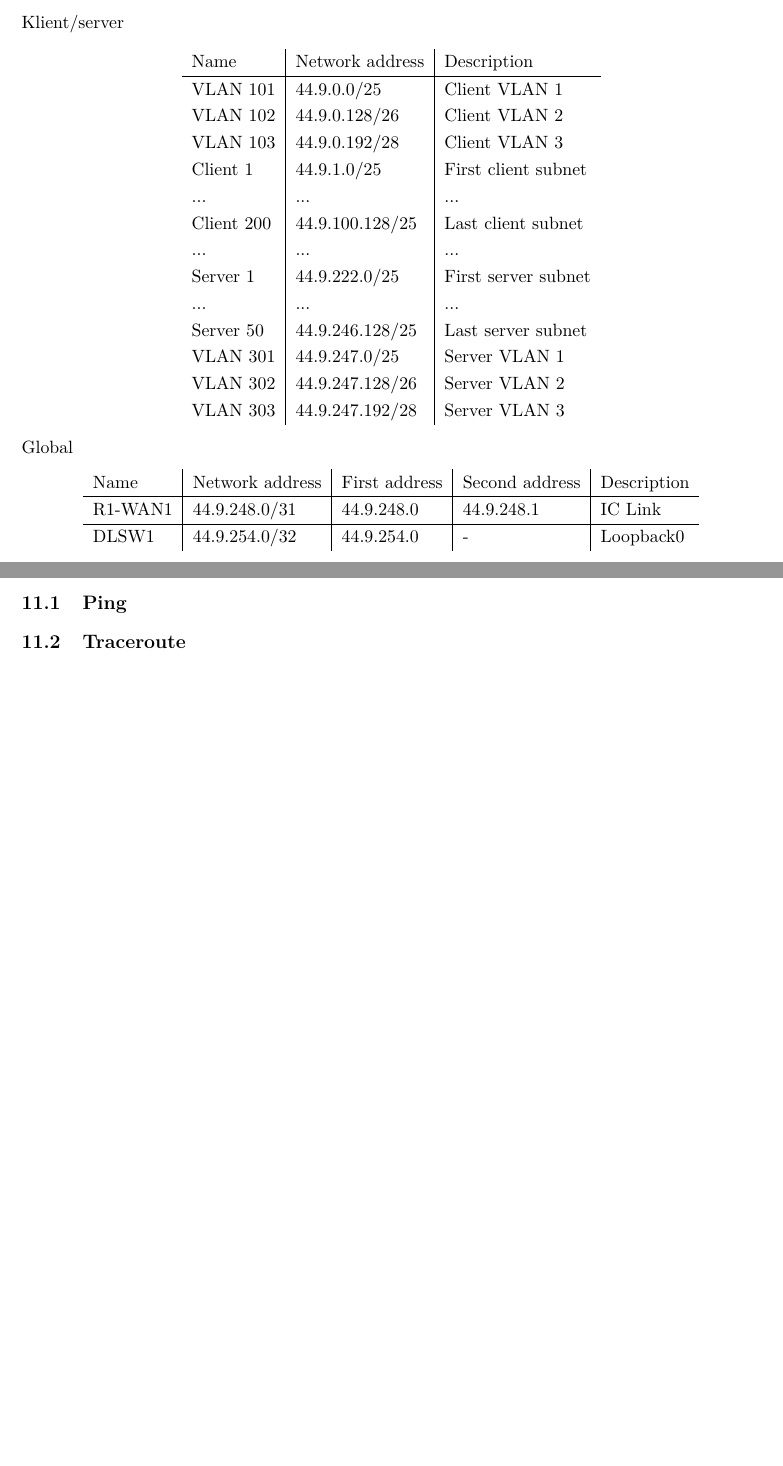
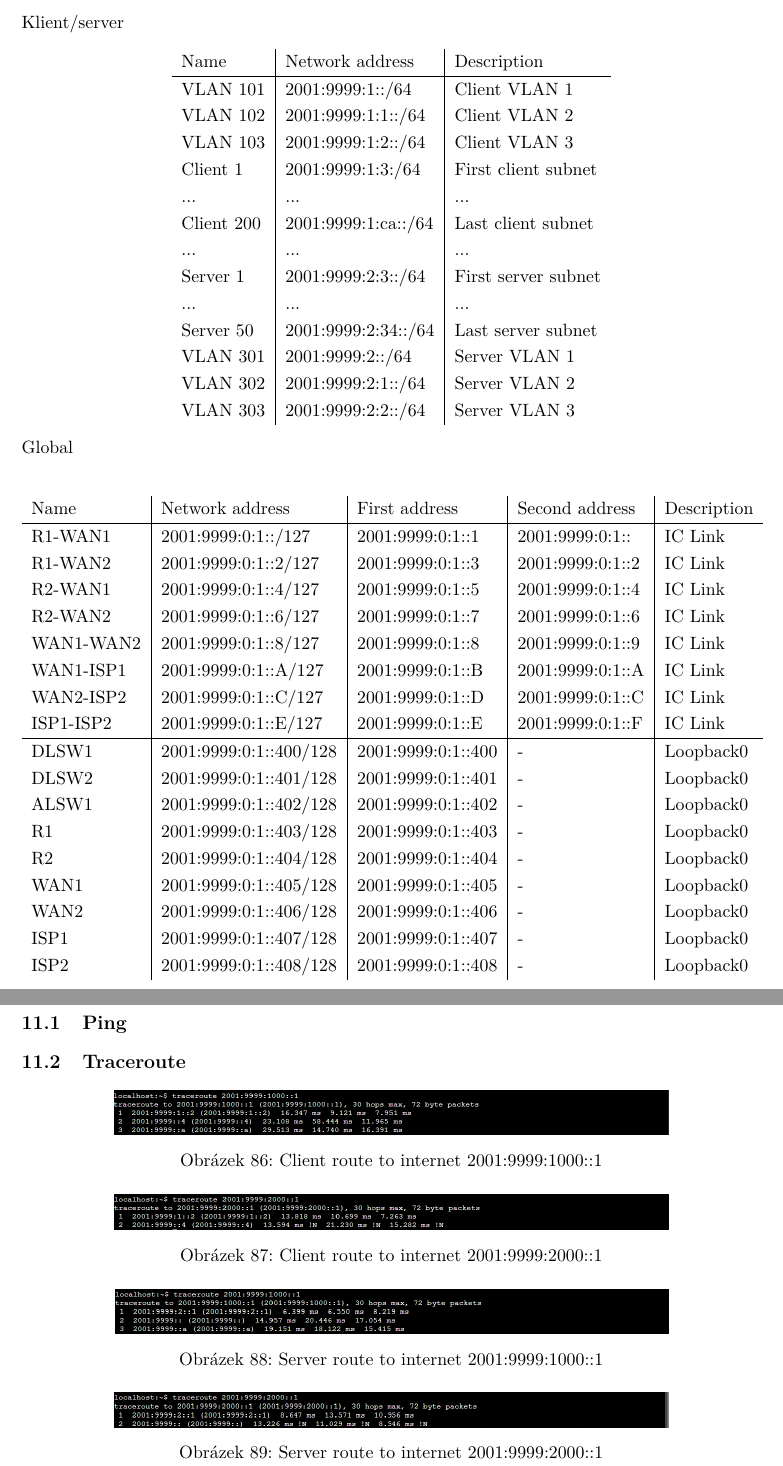
Before and after one commit to Atheloses/VSB-S7-SPS, a LaTeX thesis (main.tex): two parts of pages 26 and 61 of 61, joined at a grey line, cut so that both start at the same text, the shorter picture padded with empty space. Compiled offline with pdfLaTeX.

Commit message:
17.01.2021

```diff
--- a/main.tex
+++ b/main.tex
@@ -165,19 +180,19 @@
 		%TODO predelat na IPV6
 		Name & Network address & Description \\
 		\hline
-		VLAN 101 & 44.9.0.0/25 & Client VLAN 1\\
-		VLAN 102 & 44.9.0.128/26 & Client VLAN 2\\
-		VLAN 103 & 44.9.0.192/28 & Client VLAN 3\\
-		Client 1 & 44.9.1.0/25 & First client subnet\\
+		VLAN 101 & 2001:9999:1::/64 & Client VLAN 1\\
+		VLAN 102 & 2001:9999:1:1::/64 & Client VLAN 2\\
+		VLAN 103 & 2001:9999:1:2::/64 & Client VLAN 3\\
+		Client 1 & 2001:9999:1:3:/64 & First client subnet\\
 		... & ... & ...\\
-		Client 200 & 44.9.100.128/25 & Last client subnet\\
+		Client 200 & 2001:9999:1:ca::/64 & Last client subnet\\
 		... & ... & ...\\
-		Server 1 & 44.9.222.0/25 & First server subnet\\
+		Server 1 & 2001:9999:2:3::/64 & First server subnet\\
 		... & ... & ...\\
-		Server 50 & 44.9.246.128/25 & Last server subnet\\
-		VLAN 301 & 44.9.247.0/25 & Server VLAN 1\\
-		VLAN 302 & 44.9.247.128/26 & Server VLAN 2\\
-		VLAN 303 & 44.9.247.192/28 & Server VLAN 3\\
+		Server 50 & 2001:9999:2:34::/64 & Last server subnet\\
+		VLAN 301 & 2001:9999:2::/64 & Server VLAN 1\\
+		VLAN 302 & 2001:9999:2:1::/64 & Server VLAN 2\\
+		VLAN 303 & 2001:9999:2:2::/64 & Server VLAN 3\\
 	\end{tabular}
 \end{center}
 
@@ -186,10 +201,25 @@
 	\begin{tabular}{l|l|l|l|l}
 		Name & Network address & First address & Second address & Description \\
 		\hline
-		R1-WAN1 & 44.9.248.0/31 & 44.9.248.0 & 44.9.248.1 & IC Link \\
+		R1-WAN1 & 2001:9999:0:1::/127 & 2001:9999:0:1::1 & 2001:9999:0:1:: & IC Link \\
+		R1-WAN2 & 2001:9999:0:1::2/127 & 2001:9999:0:1::3 & 2001:9999:0:1::2 & IC Link \\
+        R2-WAN1 & 2001:9999:0:1::4/127 & 2001:9999:0:1::5 & 2001:9999:0:1::4 & IC Link \\
+        R2-WAN2 & 2001:9999:0:1::6/127 & 2001:9999:0:1::7 & 2001:9999:0:1::6 & IC Link \\
+        WAN1-WAN2 & 2001:9999:0:1::8/127 & 2001:9999:0:1::8 & 2001:9999:0:1::9 & IC Link \\
+        WAN1-ISP1 & 2001:9999:0:1::A/127 & 2001:9999:0:1::B & 2001:9999:0:1::A & IC Link \\
+        WAN2-ISP2 & 2001:9999:0:1::C/127 & 2001:9999:0:1::D & 2001:9999:0:1::C & IC Link \\
+        ISP1-ISP2 & 2001:9999:0:1::E/127 & 2001:9999:0:1::E & 2001:9999:0:1::F & IC Link \\
 		%TODO
 		\hline
-		DLSW1 & 44.9.254.0/32 & 44.9.254.0 & - & Loopback0 \\
+		DLSW1 & 2001:9999:0:1::400/128 & 2001:9999:0:1::400 & - & Loopback0 \\
+        DLSW2 & 2001:9999:0:1::401/128 & 2001:9999:0:1::401 & - & Loopback0 \\
+        ALSW1 & 2001:9999:0:1::402/128 & 2001:9999:0:1::402 & - & Loopback0 \\
+        R1 & 2001:9999:0:1::403/128 & 2001:9999:0:1::403 & - & Loopback0 \\
+        R2 & 2001:9999:0:1::404/128 & 2001:9999:0:1::404 & - & Loopback0 \\
+        WAN1 & 2001:9999:0:1::405/128 & 2001:9999:0:1::405 & - & Loopback0 \\
+        WAN2 & 2001:9999:0:1::406/128 & 2001:9999:0:1::406 & - & Loopback0 \\
+        ISP1 & 2001:9999:0:1::407/128 & 2001:9999:0:1::407 & - & Loopback0 \\
+        ISP2 & 2001:9999:0:1::408/128 & 2001:9999:0:1::408 & - & Loopback0 \\
 		%TODO
 	\end{tabular}
 \end{center}
@@ -338,10 +368,10 @@
 \subsection{Traceroute}
 \label{sec:Sec122}
 %TODO
-%\InsertFigure{Figures/Traceroute6/Client-OUT1.png}{0.75\textwidth}{Client route to internet 1.0.0.1}
-%\InsertFigure{Figures/Traceroute6/Client-OUT2.png}{0.75\textwidth}{Client route to internet 2.0.0.1}
-%\InsertFigure{Figures/Traceroute6/Server-OUT1.png}{0.75\textwidth}{Server route to internet 1.0.0.1}
-%\InsertFigure{Figures/Traceroute6/Server-OUT2.png}{0.75\textwidth}{Server route to internet 2.0.0.1}
+\InsertFigure{Figures/Traceroute6/Client-OUT1.png}{0.75\textwidth}{Client route to internet 2001:9999:1000::1}
+\InsertFigure{Figures/Traceroute6/Client-OUT2.png}{0.75\textwidth}{Client route to internet 2001:9999:2000::1}
+\InsertFigure{Figures/Traceroute6/Server-OUT1.png}{0.75\textwidth}{Server route to internet 2001:9999:1000::1}
+\InsertFigure{Figures/Traceroute6/Server-OUT2.png}{0.75\textwidth}{Server route to internet 2001:9999:2000::1}
 
 
 \end{document}
```
Also changed, not shown: Figures/Traceroute4/Client-OUT1.png (added), Figures/Traceroute4/Client-OUT2.png (added), Figures/Traceroute4/Server-OUT1.png (added), Figures/Traceroute4/Server-OUT2.png (added), Figures/Traceroute6/Client-OUT1.png (added), Figures/Traceroute6/Client-OUT2.png (added), Figures/Traceroute6/Server-OUT1.png (added), Figures/Traceroute6/Server-OUT2.png (added), main.tex (27 more changed lines).
